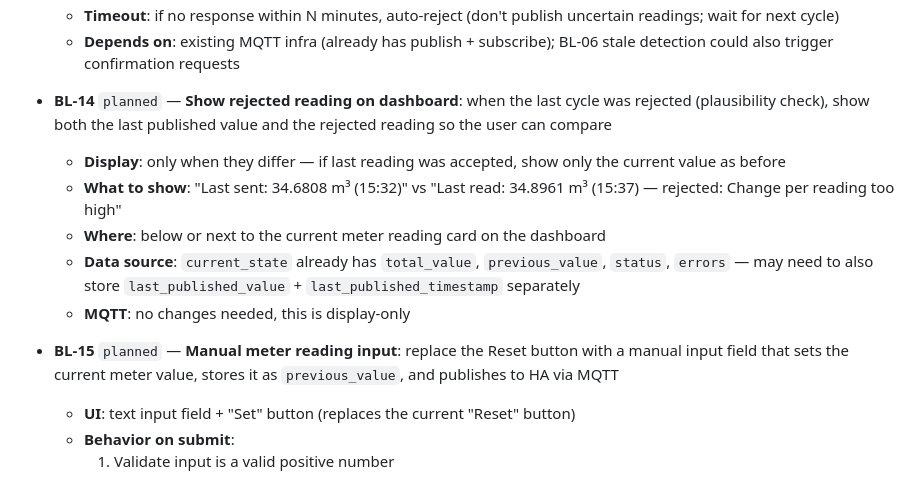
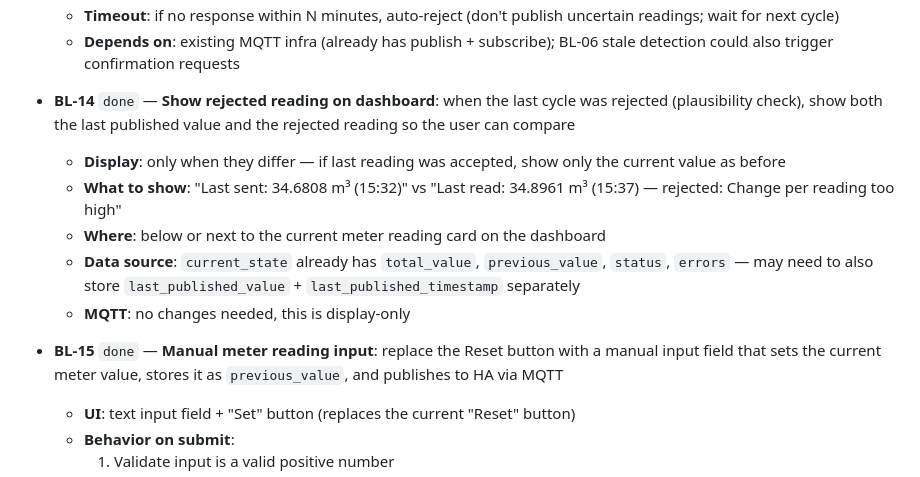
Before and after one commit to zeroflow/watermeter-inference, a Markdown page: backlog.md, the part around the change. GitHub-like rendering.

Commit message:
claude: mark BL-14 and BL-15 as done
Co-Authored-By: Claude Opus 4.6 <noreply@anthropic.com>

```diff
--- a/backlog.md
+++ b/backlog.md
@@ -86,13 +86,13 @@ Format: `BL-{id}` | status: `idea` → `planned` → `in-progress` → `done`
   - **Timeout**: if no response within N minutes, auto-reject (don't publish uncertain readings; wait for next cycle)
   - **Depends on**: existing MQTT infra (already has publish + subscribe); BL-06 stale detection could also trigger confirmation requests
 
-- **BL-14** `planned` — **Show rejected reading on dashboard**: when the last cycle was rejected (plausibility check), show both the last published value and the rejected reading so the user can compare
+- **BL-14** `done` — **Show rejected reading on dashboard**: when the last cycle was rejected (plausibility check), show both the last published value and the rejected reading so the user can compare
   - **Display**: only when they differ — if last reading was accepted, show only the current value as before
   - **What to show**: "Last sent: 34.6808 m³ (15:32)" vs "Last read: 34.8961 m³ (15:37) — rejected: Change per reading too high"
   - **Where**: below or next to the current meter reading card on the dashboard
   - **Data source**: `current_state` already has `total_value`, `previous_value`, `status`, `errors` — may need to also store `last_published_value` + `last_published_timestamp` separately
   - **MQTT**: no changes needed, this is display-only
-- **BL-15** `planned` — **Manual meter reading input**: replace the Reset button with a manual input field that sets the current meter value, stores it as `previous_value`, and publishes to HA via MQTT
+- **BL-15** `done` — **Manual meter reading input**: replace the Reset button with a manual input field that sets the current meter value, stores it as `previous_value`, and publishes to HA via MQTT
   - **UI**: text input field + "Set" button (replaces the current "Reset" button)
   - **Behavior on submit**:
     1. Validate input is a valid positive number
```
